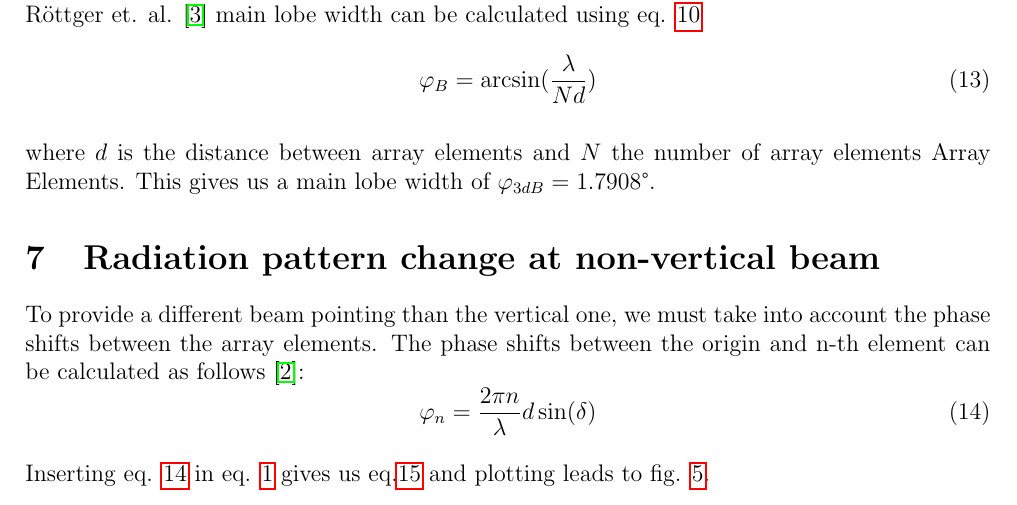
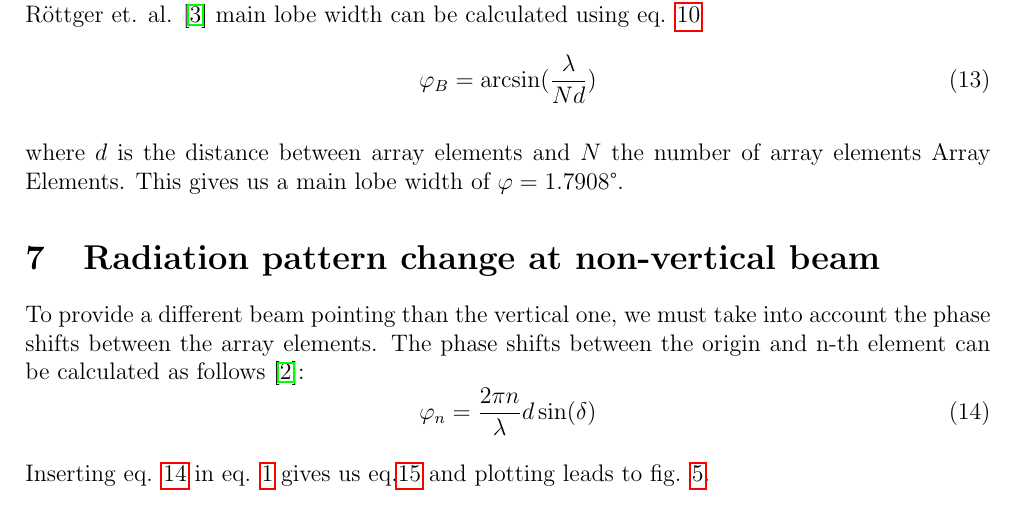
Before and after one commit to art1/Optics-Radar-Reports, a LaTeX document (report.tex, which reads content.tex): part of page 7 of 11, cut so that both start at the same text. Compiled offline with pdfLaTeX.

Commit message:
fixed typo

```diff
--- a/content.tex
+++ b/content.tex
@@ -144,7 +144,7 @@ According to Röttger et. al. \citep{roettger1989instrumental} main lobe width c
 	\varphi_{B} = \arcsin(\frac{\lambda}{Nd})
 \end{equation}
 
-where $d$ is the distance between array elements and $N$ the number of array elements Array Elements. This gives us a main lobe width of $\varphi_{3dB} = 1.7908$°.
+where $d$ is the distance between array elements and $N$ the number of array elements Array Elements. This gives us a main lobe width of $\varphi = 1.7908$°.
 
 
 %%%%%%%%%%%%%%%%% TASK 6 %%%
```
Also changed, not shown: Problem5_Phased-Array-Optimization_Arthur-Scharf.pdf, report.pdf.
